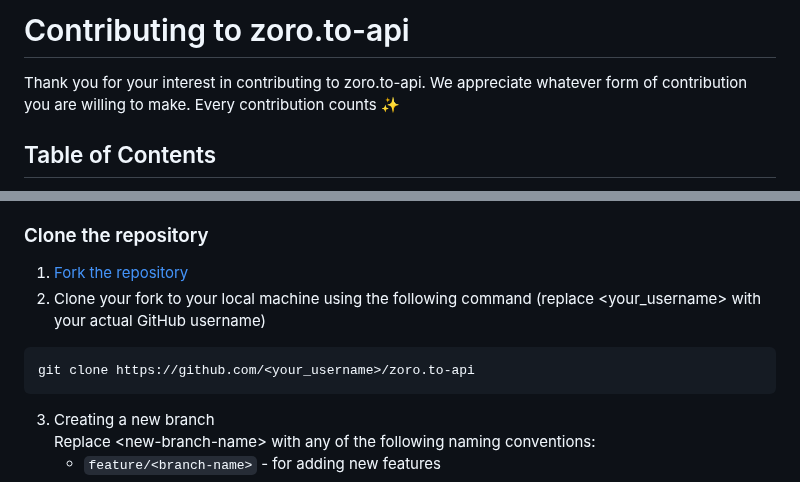
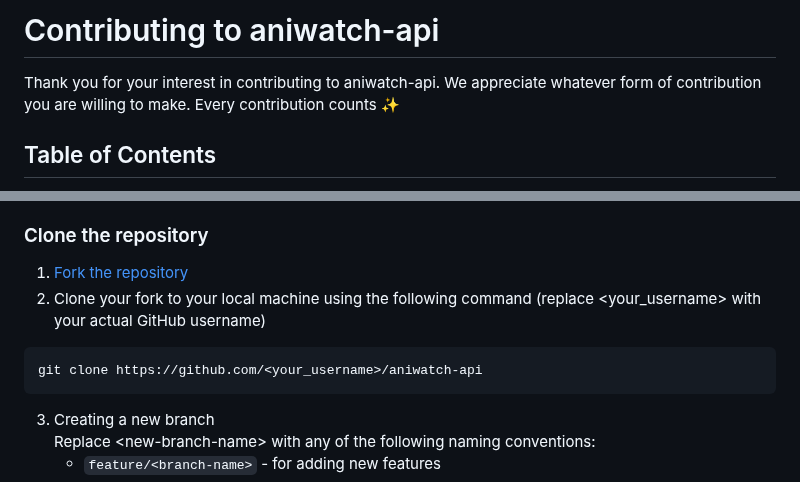
Before and after one commit to ghoshRitesh12/aniwatch-api, a Markdown page: CONTRIBUTING.md, 2 parts joined by grey strips. Drawn GitHub-style.

````diff
--- a/CONTRIBUTING.md
+++ b/CONTRIBUTING.md
@@ -1,6 +1,6 @@
-# Contributing to zoro.to-api
+# Contributing to aniwatch-api
 
-Thank you for your interest in contributing to zoro.to-api. We appreciate whatever form of contribution you are willing to make. Every contribution counts ✨
+Thank you for your interest in contributing to aniwatch-api. We appreciate whatever form of contribution you are willing to make. Every contribution counts ✨
 
 ## Table of Contents
 
@@ -53,7 +53,7 @@ To contribute to this project, you must know the following:
 2. Clone your fork to your local machine using the following command (replace <your_username> with your actual GitHub username)
 
 ```bash
-git clone https://github.com/<your_username>/zoro.to-api
+git clone https://github.com/<your_username>/aniwatch-api
 ```
 
 3. Creating a new branch <br/>
````
Also changed, not shown: other parts of CONTRIBUTING.md (+3 -3 lines).
